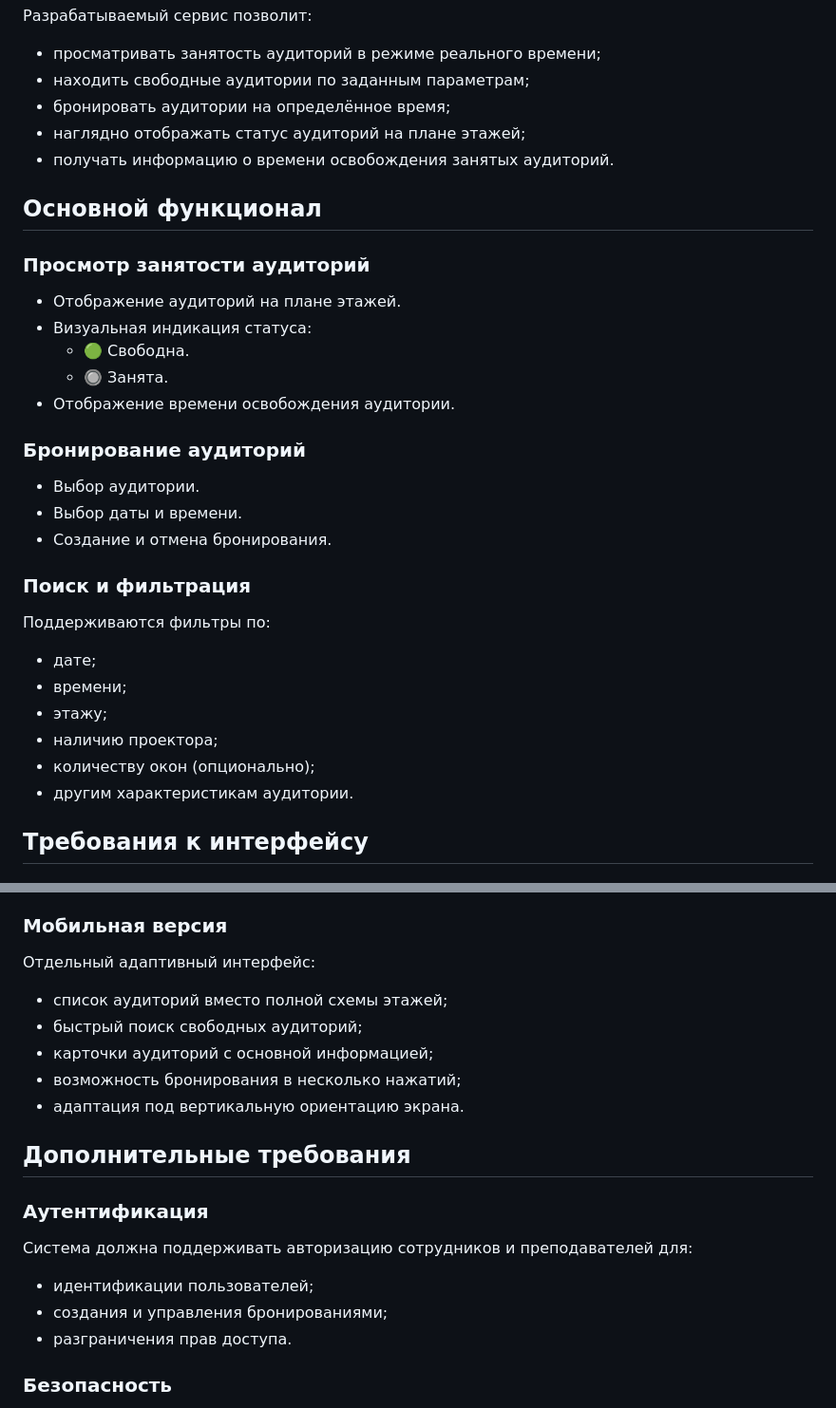
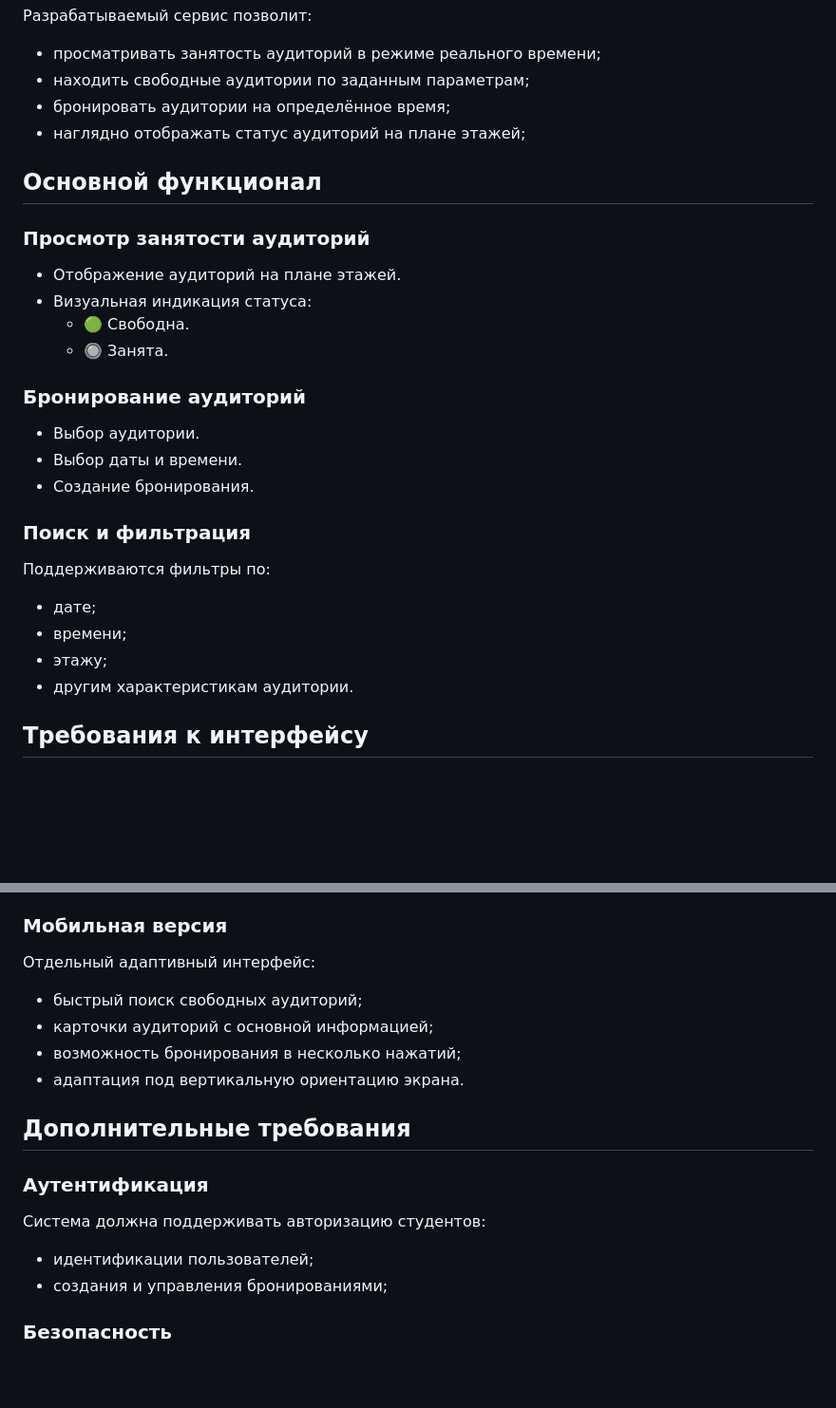
Before and after one commit to maxferol/MatMechFreeRoom, a Markdown page: README.md, 2 parts joined by grey strips. Shown at 95% size. Drawn GitHub-style; blank space fills up the shorter version.

Commit message:
Update README to reflect changes in functionality
Removed details about displaying release times and access rights for staff and teachers.

```diff
--- a/README.md
+++ b/README.md
@@ -14,7 +14,6 @@
 * находить свободные аудитории по заданным параметрам;
 * бронировать аудитории на определённое время;
 * наглядно отображать статус аудиторий на плане этажей;
-* получать информацию о времени освобождения занятых аудиторий.
 
 ## Основной функционал
 
@@ -24,13 +23,12 @@
 - Визуальная индикация статуса:
   - 🟢 Свободна.
   - 🔘 Занята.
-- Отображение времени освобождения аудитории.
 
 ### Бронирование аудиторий
 
 * Выбор аудитории.
 * Выбор даты и времени.
-* Создание и отмена бронирования.
+* Создание бронирования.
 
 ### Поиск и фильтрация
 
@@ -39,8 +37,6 @@
 * дате;
 * времени;
 * этажу;
-* наличию проектора;
-* количеству окон (опционально);
 * другим характеристикам аудитории.
 
 ## Требования к интерфейсу
@@ -57,7 +53,6 @@
 
 Отдельный адаптивный интерфейс:
 
-* список аудиторий вместо полной схемы этажей;
 * быстрый поиск свободных аудиторий;
 * карточки аудиторий с основной информацией;
 * возможность бронирования в несколько нажатий;
@@ -67,11 +62,10 @@
 
 ### Аутентификация
 
-Система должна поддерживать авторизацию сотрудников и преподавателей для:
+Система должна поддерживать авторизацию студентов:
 
 * идентификации пользователей;
 * создания и управления бронированиями;
-* разграничения прав доступа.
 
 ### Безопасность
 
```
